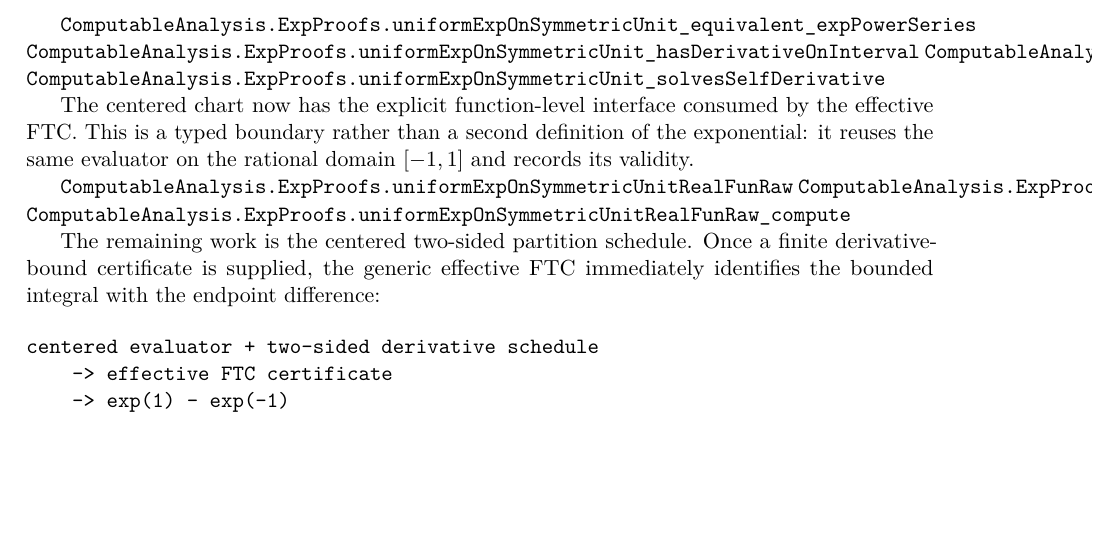
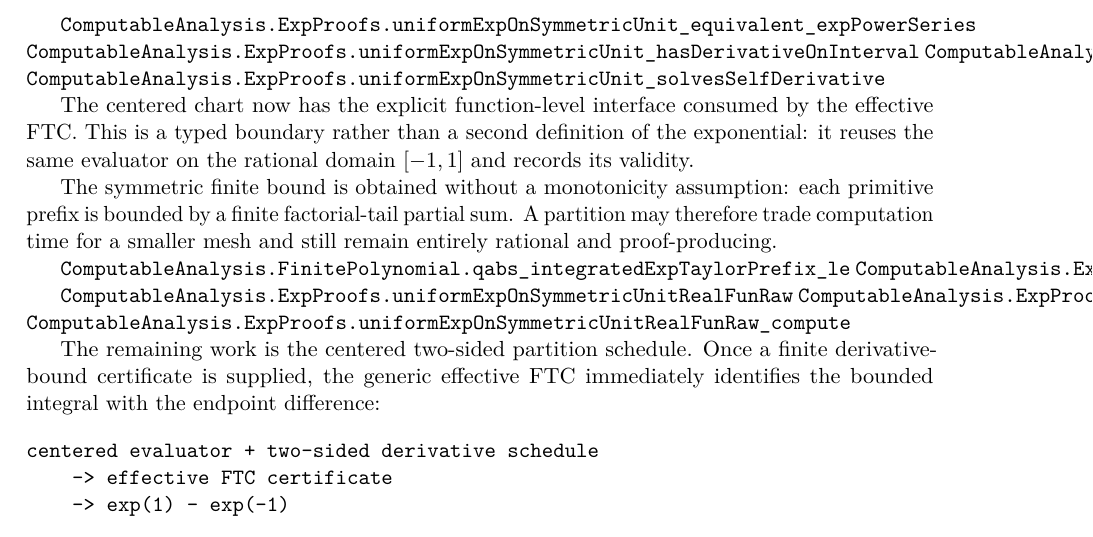
Before and after one commit to liuyao12/computable-analysis, a LaTeX thesis (blueprint/src/web.tex, which reads blueprint/src/05-exponential-logarithm.tex): part of page 46 of 57, cut so that both start at the same text, the shorter picture padded with empty space. Compiled offline with pdfLaTeX.

Commit message:
Add symmetric exponential prefix majorant

```diff
--- a/blueprint/src/05-exponential-logarithm.tex
+++ b/blueprint/src/05-exponential-logarithm.tex
@@ -107,6 +107,15 @@ the effective FTC.  This is a typed boundary rather than a second definition
 of the exponential: it reuses the same evaluator on the rational domain
 $[-1,1]$ and records its validity.
 
+The symmetric finite bound is obtained without a monotonicity assumption:
+each primitive prefix is bounded by a finite factorial-tail partial sum.  A
+partition may therefore trade computation time for a smaller mesh and still
+remain entirely rational and proof-producing.
+
+\lean{ComputableAnalysis.FinitePolynomial.qabs_integratedExpTaylorPrefix_le}
+\lean{ComputableAnalysis.ExpProofs.uniformExpCenter_qabs_le}
+\leanok
+
 \lean{ComputableAnalysis.ExpProofs.uniformExpOnSymmetricUnitRealFunRaw}
 \lean{ComputableAnalysis.ExpProofs.uniformExpOnSymmetricUnitRealFunRaw_valid}
 \lean{ComputableAnalysis.ExpProofs.uniformExpOnSymmetricUnitRealFunRaw_compute}
```
Also changed, not shown: 2 other files.
